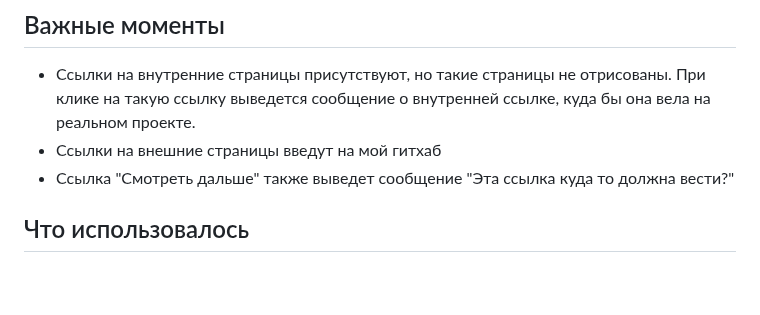
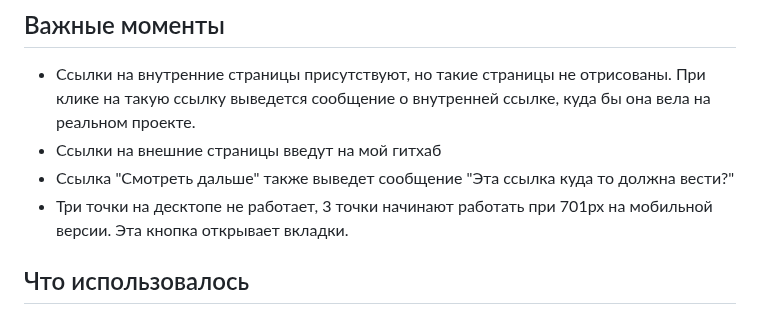
Before and after one commit to brilliantAlmaz/bookmakers, a Markdown page: readme.md, the part around the change. Rendered like a GitHub page; blank space fills up the shorter version.

```diff
--- a/readme.md
+++ b/readme.md
@@ -6,6 +6,7 @@
 * Ссылки на внутренние страницы присутствуют, но такие страницы не отрисованы. При клике на такую ссылку выведется сообщение о внутренней ссылке, куда бы она вела на реальном проекте.
 * Ссылки на внешние страницы введут на мой гитхаб
 * Ссылка "Смотреть дальше" также выведет сообщение "Эта ссылка куда то должна вести?"
+* Три точки на десктопе не работает, 3 точки начинают работать при 701px на мобильной версии. Эта кнопка открывает вкладки.
 
 ## Что использовалось
 * Базовые технологии HTML,CSS
```
